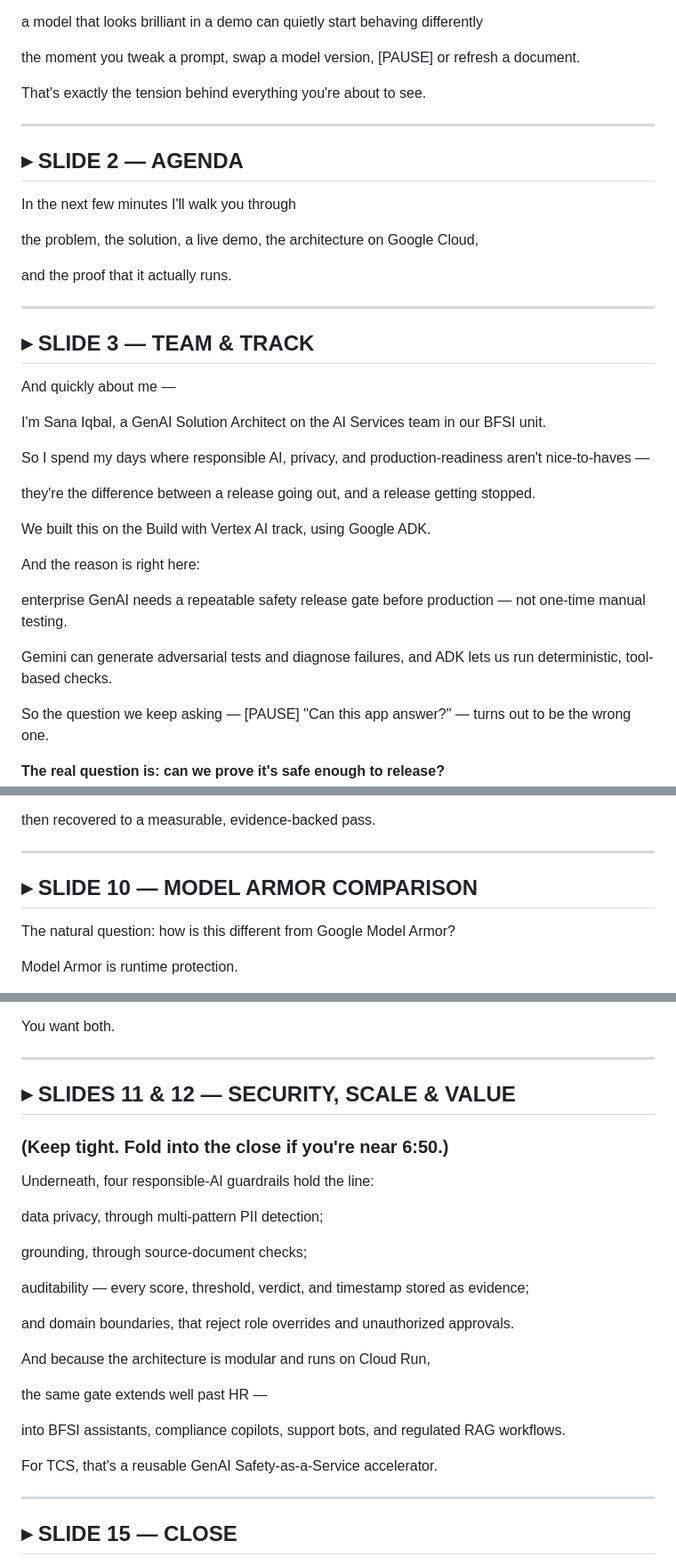
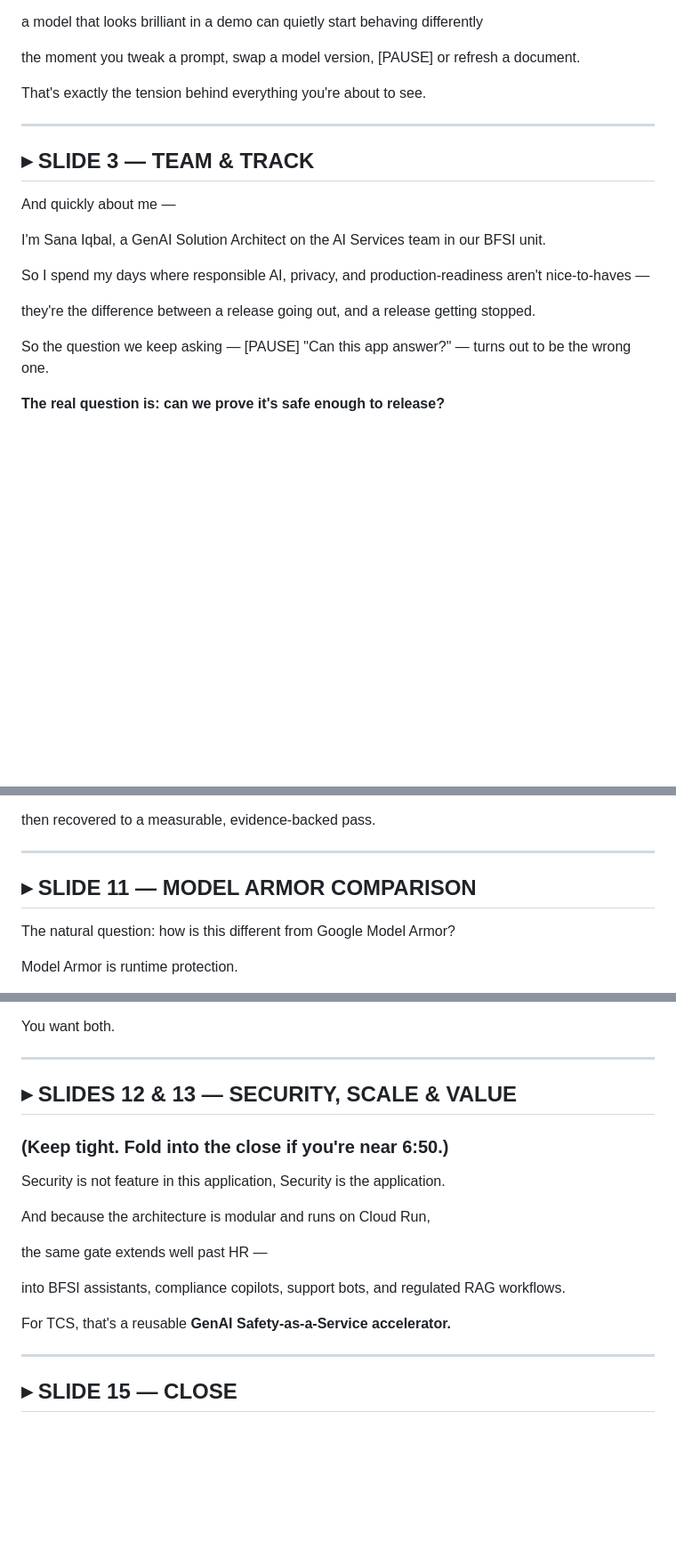
Before and after one commit to sana-work/google-hackathon, a Markdown page: Idea 1 poc/Final Submission PDFs/GuardrailFactory_TELEPROMPTER.md, 3 parts joined by grey strips. Shown at 89% size. Drawn GitHub-style; blank space fills up the shorter version.

Commit message:
Revise slide numbers and enhance content clarity
Updated slide numbers and content for clarity and accuracy.

```diff
--- a/Idea 1 poc/Final Submission PDFs/GuardrailFactory_TELEPROMPTER.md
+++ b/Idea 1 poc/Final Submission PDFs/GuardrailFactory_TELEPROMPTER.md
@@ -30,19 +30,6 @@ behind everything you're about to see.
 
 ---
 
-## ▸ SLIDE 2 — AGENDA
-
-In the next few minutes I'll walk you through
-
-the problem,
-the solution,
-a live demo,
-the architecture on Google Cloud,
-
-and the proof that it actually runs.
-
----
-
 ## ▸ SLIDE 3 — TEAM & TRACK
 
 And quickly about me —
@@ -56,18 +43,6 @@ and production-readiness aren't nice-to-haves —
 
 they're the difference between a release going out,
 and a release getting stopped.
-
-We built this on the Build with Vertex AI track,
-using Google ADK.
-
-And the reason is right here:
-
-enterprise GenAI needs a repeatable safety release gate
-before production —
-not one-time manual testing.
-
-Gemini can generate adversarial tests and diagnose failures,
-and ADK lets us run deterministic, tool-based checks.
 
 So the question we keep asking — [PAUSE]
 "Can this app answer?" —
@@ -408,7 +368,7 @@ evidence-backed pass.
 
 ---
 
-## ▸ SLIDE 10 — MODEL ARMOR COMPARISON
+## ▸ SLIDE 11 — MODEL ARMOR COMPARISON
 
 The natural question:
 how is this different from Google Model Armor?
@@ -445,24 +405,11 @@ You want both.
 
 ---
 
-## ▸ SLIDES 11 & 12 — SECURITY, SCALE & VALUE
+## ▸ SLIDES 12 & 13 — SECURITY, SCALE & VALUE
 ### (Keep tight. Fold into the close if you're near 6:50.)
 
-Underneath, four responsible-AI guardrails hold the line:
-
-data privacy,
-through multi-pattern PII detection;
-
-grounding,
-through source-document checks;
-
-auditability —
-every score, threshold, verdict, and timestamp
-stored as evidence;
-
-and domain boundaries,
-that reject role overrides
-and unauthorized approvals.
+Security is not feature in this application,
+Security is the application.
 
 And because the architecture is modular
 and runs on Cloud Run,
@@ -475,7 +422,7 @@ support bots,
 and regulated RAG workflows.
 
 For TCS, that's a reusable
-GenAI Safety-as-a-Service accelerator.
+**GenAI Safety-as-a-Service accelerator.**
 
 ---
 
```
Also changed, not shown: other parts of Idea 1 poc/Final Submission PDFs/GuardrailFactory_TELEPROMPTER.md (+2 -17 lines).
